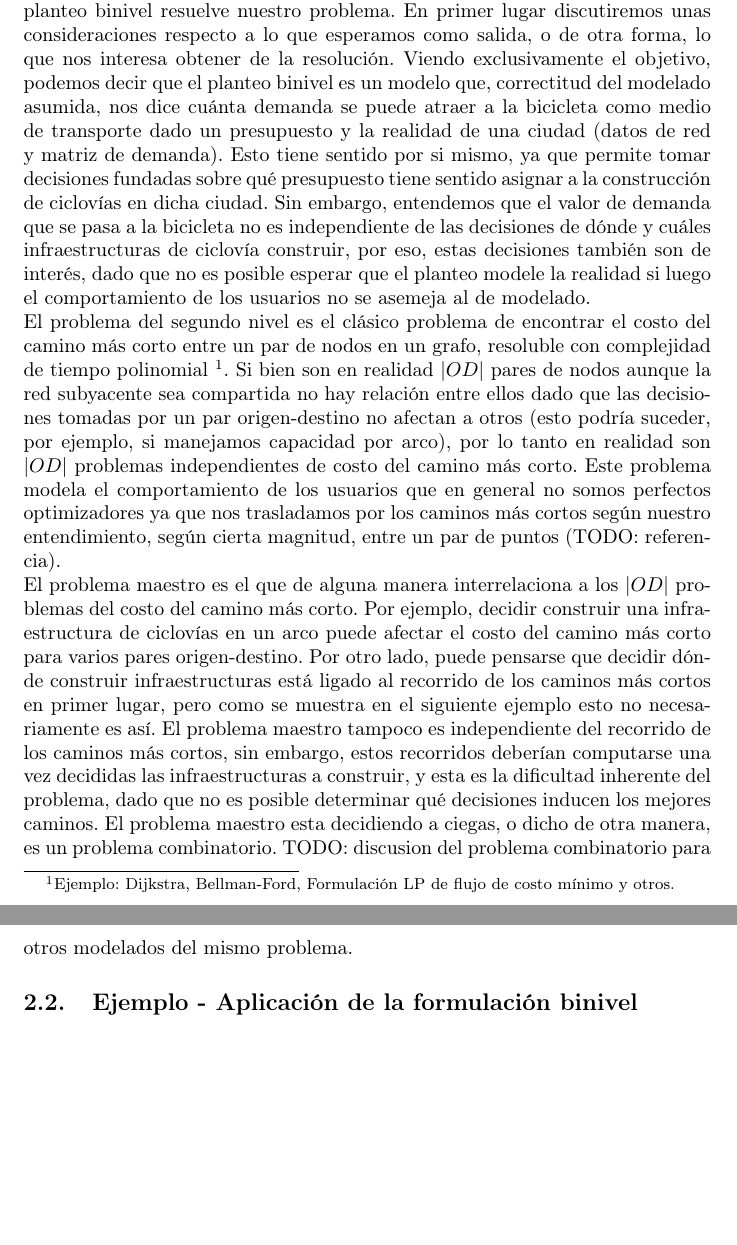
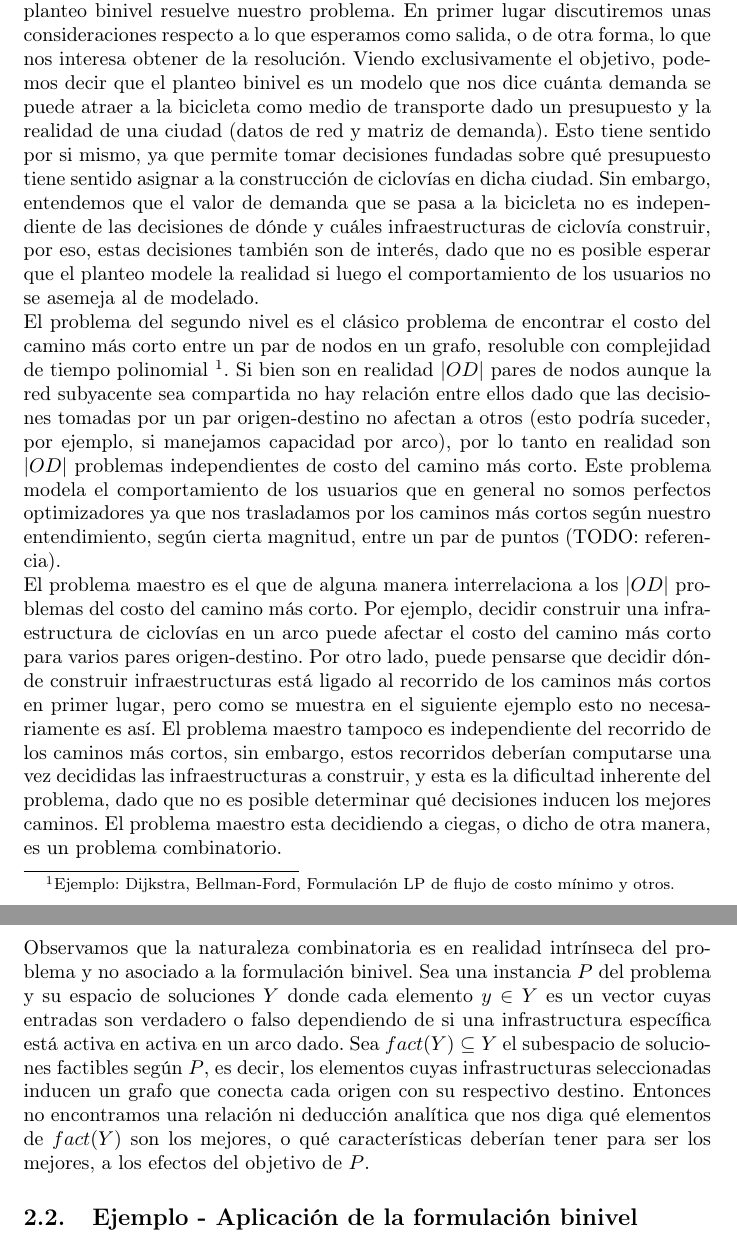
Before and after one commit to joaquinco/bicycle-network-design, a LaTeX thesis (thesis/doc/document.tex): two parts of pages 6 and 7 of 50, joined at a grey line, cut so that both start at the same text, the shorter picture padded with empty space. Compiled offline with pdfLaTeX.

Commit message:
add justification on combinatory nature

```diff
--- a/thesis/doc/document.tex
+++ b/thesis/doc/document.tex
@@ -64,11 +64,13 @@
 
   Partimos de una formulación matemática binivel del problema ya que nos da una representación directa y clara de lo que queremos resolver. Este tipo de problema generalmente se estructura definiendo dos entidades en diferentes niveles que representan intereses (un objetivo) no necesariamente alineados (\ref{bardbook}). En nuestra formulación, el primer nivel representa la comuna (o entidad que toma decisiones sobre las ciclovías) y busca maximizar la cantidad de usuarios que utilizan la bicicleta por medio de la decisión de la ubicación y tipo de ciclovías a utilizar en cada arco de la red. El segundo nivel representa a los usuarios y busca minimizar el costo del camino más corto para cada par origen-destino. La naturaleza secuencial de las decisiones implica que puede verse al problema de segundo nivel en función de las decisiones (o variables) del problema de primer nivel.
 
-  Analizaremos los problemas por separado y luego relacionados para ver cómo el planteo binivel resuelve nuestro problema. En primer lugar discutiremos unas consideraciones respecto a lo que esperamos como salida, o de otra forma, lo que nos interesa obtener de la resolución. Viendo exclusivamente el objetivo, podemos decir que el planteo binivel es un modelo que, correctitud del modelado asumida, nos dice cuánta demanda se puede atraer a la bicicleta como medio de transporte dado un presupuesto y la realidad de una ciudad (datos de red y matriz de demanda). Esto tiene sentido por si mismo, ya que permite tomar decisiones fundadas sobre qué presupuesto tiene sentido asignar a la construcción de ciclovías en dicha ciudad. Sin embargo, entendemos que el valor de demanda que se pasa a la bicicleta no es independiente de las decisiones de dónde y cuáles infraestructuras de ciclovía construir, por eso, estas decisiones también son de interés, dado que no es posible esperar que el planteo modele la realidad si luego el comportamiento de los usuarios no se asemeja al de modelado.
+  Analizaremos los problemas por separado y luego relacionados para ver cómo el planteo binivel resuelve nuestro problema. En primer lugar discutiremos unas consideraciones respecto a lo que esperamos como salida, o de otra forma, lo que nos interesa obtener de la resolución. Viendo exclusivamente el objetivo, podemos decir que el planteo binivel es un modelo que nos dice cuánta demanda se puede atraer a la bicicleta como medio de transporte dado un presupuesto y la realidad de una ciudad (datos de red y matriz de demanda). Esto tiene sentido por si mismo, ya que permite tomar decisiones fundadas sobre qué presupuesto tiene sentido asignar a la construcción de ciclovías en dicha ciudad. Sin embargo, entendemos que el valor de demanda que se pasa a la bicicleta no es independiente de las decisiones de dónde y cuáles infraestructuras de ciclovía construir, por eso, estas decisiones también son de interés, dado que no es posible esperar que el planteo modele la realidad si luego el comportamiento de los usuarios no se asemeja al de modelado.
 
   El problema del segundo nivel es el clásico problema de encontrar el costo del camino más corto entre un par de nodos en un grafo, resoluble con complejidad de tiempo polinomial \footnote{Ejemplo: Dijkstra, Bellman-Ford, Formulación LP de flujo de costo mínimo y otros.}. Si bien son en realidad $|OD|$ pares de nodos aunque la red subyacente sea compartida no hay relación entre ellos dado que las decisiones tomadas por un par origen-destino no afectan a otros (esto podría suceder, por ejemplo, si manejamos capacidad por arco), por lo tanto en realidad son $|OD|$ problemas independientes de costo del camino más corto. Este problema modela el comportamiento de los usuarios que en general no somos perfectos optimizadores ya que nos trasladamos por los caminos más cortos según nuestro entendimiento, según cierta magnitud, entre un par de puntos (TODO: referencia).
 
-  El problema maestro es el que de alguna manera interrelaciona a los $|OD|$ problemas del costo del camino más corto. Por ejemplo, decidir construir una infraestructura de ciclovías en un arco puede afectar el costo del camino más corto para varios pares origen-destino. Por otro lado, puede pensarse que decidir dónde construir infraestructuras está ligado al recorrido de los caminos más cortos en primer lugar, pero como se muestra en el siguiente ejemplo esto no necesariamente es así. El problema maestro tampoco es independiente del recorrido de los caminos más cortos, sin embargo, estos recorridos deberían computarse una vez decididas las infraestructuras a construir, y esta es la dificultad inherente del problema, dado que no es posible determinar qué decisiones inducen los mejores caminos. El problema maestro esta decidiendo a ciegas, o dicho de otra manera, es un problema combinatorio. TODO: discusion del problema combinatorio para otros modelados del mismo problema.
+  El problema maestro es el que de alguna manera interrelaciona a los $|OD|$ problemas del costo del camino más corto. Por ejemplo, decidir construir una infraestructura de ciclovías en un arco puede afectar el costo del camino más corto para varios pares origen-destino. Por otro lado, puede pensarse que decidir dónde construir infraestructuras está ligado al recorrido de los caminos más cortos en primer lugar, pero como se muestra en el siguiente ejemplo esto no necesariamente es así. El problema maestro tampoco es independiente del recorrido de los caminos más cortos, sin embargo, estos recorridos deberían computarse una vez decididas las infraestructuras a construir, y esta es la dificultad inherente del problema, dado que no es posible determinar qué decisiones inducen los mejores caminos. El problema maestro esta decidiendo a ciegas, o dicho de otra manera, es un problema combinatorio.
+
+  Observamos que la naturaleza combinatoria es en realidad intrínseca del problema y no asociado a la formulación binivel. Sea una instancia $P$ del problema y su espacio de soluciones $Y$ donde cada elemento $y \in Y$ es un vector cuyas entradas son verdadero o falso dependiendo de si una infrastructura específica está activa en activa en un arco dado. Sea $fact(Y) \subseteq Y$ el subespacio de soluciones factibles según $P$, es decir, los elementos cuyas infrastructuras seleccionadas inducen un grafo que conecta cada origen con su respectivo destino. Entonces no encontramos una relación ni deducción analítica que nos diga qué elementos de $fact(Y)$ son los mejores, o qué características deberían tener para ser los mejores, a los efectos del objetivo de $P$.
 
   \subsection{Ejemplo - Aplicación de la formulación binivel}
 
```
Also changed, not shown: thesis/doc/document.tex (2 more changed lines).
